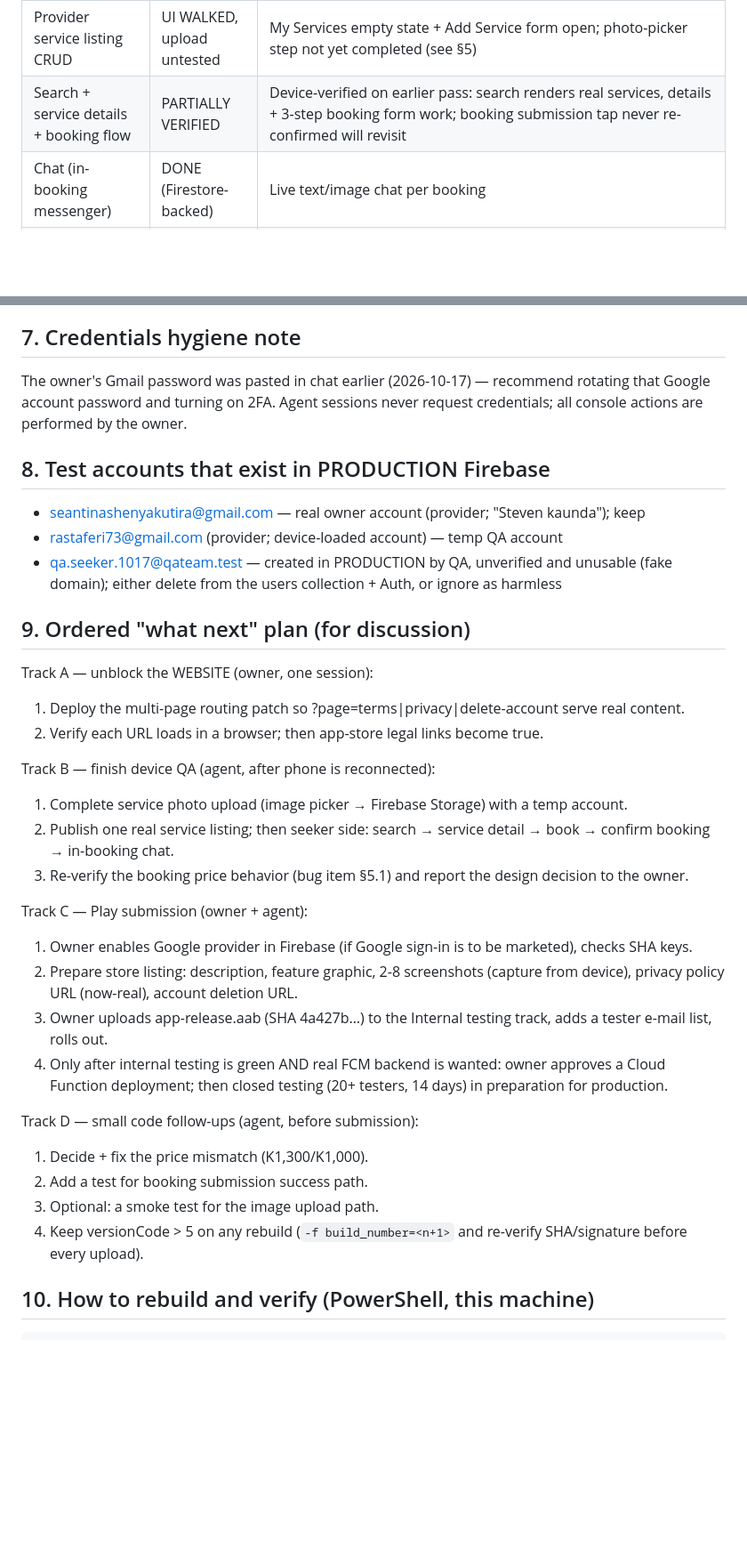
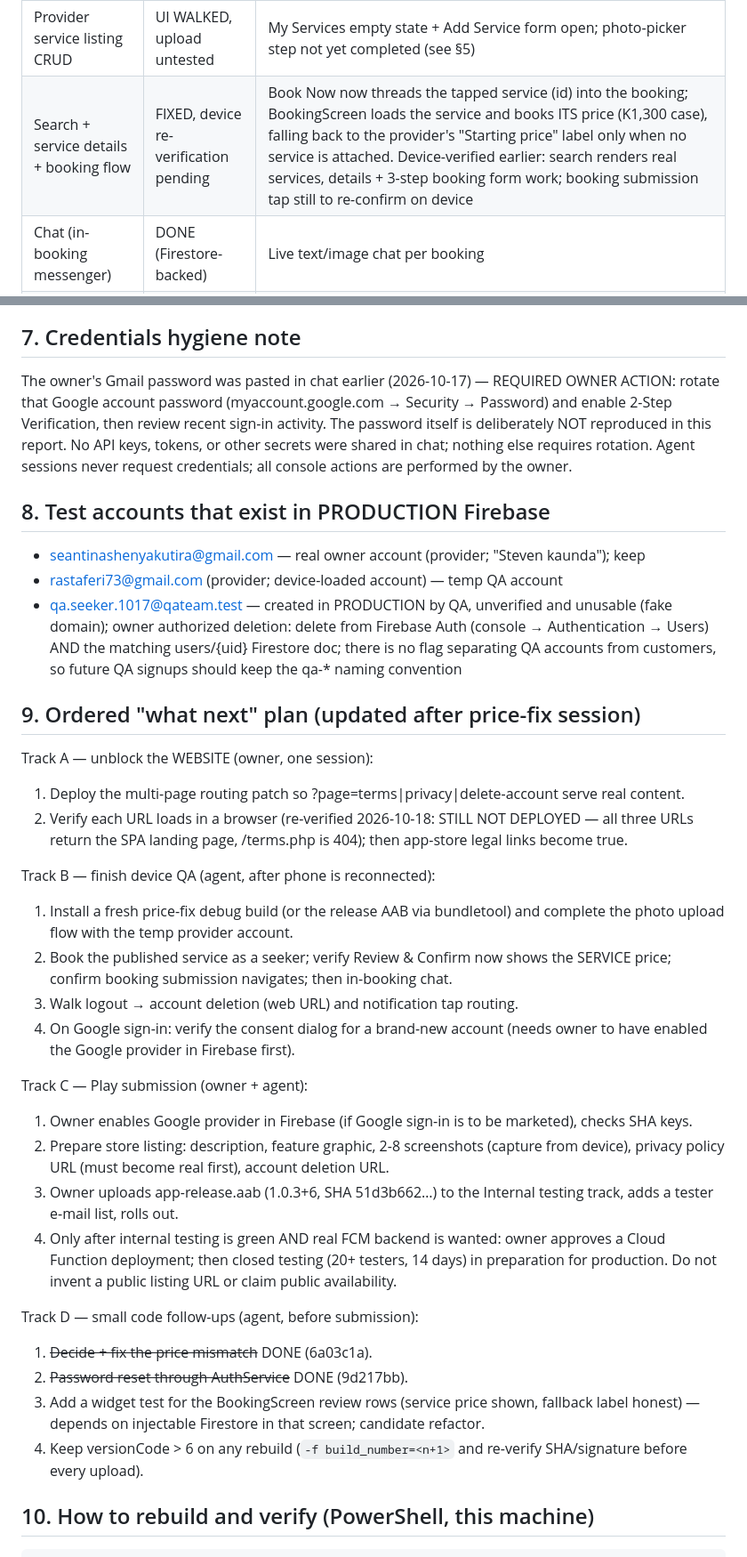
Before and after one commit to drizzlysean/sangaso, a Markdown page: reports/APP_STATE_HANDOFF.md, 2 parts joined by grey strips. Shown at 89% size. Rendered like a GitHub page; blank space fills up the shorter version.

Commit message:
docs: handoff report updated with price-fix session results

```diff
--- a/reports/APP_STATE_HANDOFF.md
+++ b/reports/APP_STATE_HANDOFF.md
@@ -47,7 +48,7 @@ Rationale for versionCode 5: no collision with any previously written 1.0.3+4 ro
 | Multi-step onboarding | DONE (this build) | 3 steps: About you → Your area → Your business (provider) / "How did you hear about Sangaso" (seeker, `heardAbout` persisted); per-step validation; progress header |
 | Profile completion (provider fields) | DONE | Trading name, category, bio, base price persisted; device-verified end-to-end on a real phone |
 | Provider service listing CRUD | UI WALKED, upload untested | My Services empty state + Add Service form open; photo-picker step not yet completed (see §5) |
-| Search + service details + booking flow | PARTIALLY VERIFIED | Device-verified on earlier pass: search renders real services, details + 3-step booking form work; booking submission tap never re-confirmed will revisit |
+| Search + service details + booking flow | FIXED, device re-verification pending | Book Now now threads the tapped service (id) into the booking; BookingScreen loads the service and books ITS price (K1,300 case), falling back to the provider's "Starting price" label only when no service is attached. Device-verified earlier: search renders real services, details + 3-step booking form work; booking submission tap still to re-confirm on device |
 | Chat (in-booking messenger) | DONE (Firestore-backed) | Live text/image chat per booking |
 | FCM push notifications (client) | DONE (this build) | Permission requested after verified login; token saved to users/{uid}/fcmTokens map; removed on sign-out; re-persisted on token rotation; foreground → SnackBar; tap → routes by payload (type+relatedId → /chat/:id or /booking/:id); background handler registered |
 | FCM push (server) | NOT DONE | No trusted backend exists yet to send messages; Cloud Functions + Firebase Admin/HTTP v1 required (owner-gated; billing decision needed) |
@@ -82,36 +84,37 @@ Rationale for versionCode 5: no collision with any previously written 1.0.3+4 ro
 
 ## 7. Credentials hygiene note
 
-The owner's Gmail password was pasted in chat earlier (2026-10-17) — recommend rotating that Google account password and turning on 2FA. Agent sessions never request credentials; all console actions are performed by the owner.
+The owner's Gmail password was pasted in chat earlier (2026-10-17) — REQUIRED OWNER ACTION: rotate that Google account password (myaccount.google.com → Security → Password) and enable 2-Step Verification, then review recent sign-in activity. The password itself is deliberately NOT reproduced in this report. No API keys, tokens, or other secrets were shared in chat; nothing else requires rotation. Agent sessions never request credentials; all console actions are performed by the owner.
 
 ## 8. Test accounts that exist in PRODUCTION Firebase
 
 - seantinashenyakutira@gmail.com — real owner account (provider; "Steven kaunda"); keep
 - rastaferi73@gmail.com (provider; device-loaded account) — temp QA account
-- qa.seeker.1017@qateam.test — created in PRODUCTION by QA, unverified and unusable (fake domain); either delete from the users collection + Auth, or ignore as harmless
+- qa.seeker.1017@qateam.test — created in PRODUCTION by QA, unverified and unusable (fake domain); owner authorized deletion: delete from Firebase Auth (console → Authentication → Users) AND the matching users/{uid} Firestore doc; there is no flag separating QA accounts from customers, so future QA signups should keep the qa-* naming convention
 
-## 9. Ordered "what next" plan (for discussion)
+## 9. Ordered "what next" plan (updated after price-fix session)
 
 Track A — unblock the WEBSITE (owner, one session):
 1. Deploy the multi-page routing patch so ?page=terms|privacy|delete-account serve real content.
-2. Verify each URL loads in a browser; then app-store legal links become true.
+2. Verify each URL loads in a browser (re-verified 2026-10-18: STILL NOT DEPLOYED — all three URLs return the SPA landing page, /terms.php is 404); then app-store legal links become true.
 
 Track B — finish device QA (agent, after phone is reconnected):
-1. Complete service photo upload (image picker → Firebase Storage) with a temp account.
-2. Publish one real service listing; then seeker side: search → service detail → book → confirm booking → in-booking chat.
-3. Re-verify the booking price behavior (bug item §5.1) and report the design decision to the owner.
+1. Install a fresh price-fix debug build (or the release AAB via bundletool) and complete the photo upload flow with the temp provider account.
+2. Book the published service as a seeker; verify Review & Confirm now shows the SERVICE price; confirm booking submission navigates; then in-booking chat.
+3. Walk logout → account deletion (web URL) and notification tap routing.
+4. On Google sign-in: verify the consent dialog for a brand-new account (needs owner to have enabled the Google provider in Firebase first).
 
 Track C — Play submission (owner + agent):
 1. Owner enables Google provider in Firebase (if Google sign-in is to be marketed), checks SHA keys.
-2. Prepare store listing: description, feature graphic, 2-8 screenshots (capture from device), privacy policy URL (now-real), account deletion URL.
-3. Owner uploads app-release.aab (SHA 4a427b…) to the Internal testing track, adds a tester e-mail list, rolls out.
-4. Only after internal testing is green AND real FCM backend is wanted: owner approves a Cloud Function deployment; then closed testing (20+ testers, 14 days) in preparation for production.
+2. Prepare store listing: description, feature graphic, 2-8 screenshots (capture from device), privacy policy URL (must become real first), account deletion URL.
+3. Owner uploads app-release.aab (1.0.3+6, SHA 51d3b662…) to the Internal testing track, adds a tester e-mail list, rolls out.
+4. Only after internal testing is green AND real FCM backend is wanted: owner approves a Cloud Function deployment; then closed testing (20+ testers, 14 days) in preparation for production. Do not invent a public listing URL or claim public availability.
 
 Track D — small code follow-ups (agent, before submission):
-1. Decide + fix the price mismatch (K1,300/K1,000).
-2. Add a test for booking submission success path.
-3. Optional: a smoke test for the image upload path.
-4. Keep versionCode > 5 on any rebuild (`-f build_number=<n+1>` and re-verify SHA/signature before every upload).
+1. ~~Decide + fix the price mismatch~~ DONE (6a03c1a).
+2. ~~Password reset through AuthService~~ DONE (9d217bb).
+3. Add a widget test for the BookingScreen review rows (service price shown, fallback label honest) — depends on injectable Firestore in that screen; candidate refactor.
+4. Keep versionCode > 6 on any rebuild (`-f build_number=<n+1>` and re-verify SHA/signature before every upload).
 
 ## 10. How to rebuild and verify (PowerShell, this machine)
 
```
Also changed, not shown: other parts of reports/APP_STATE_HANDOFF.md (+14 -12 lines).
